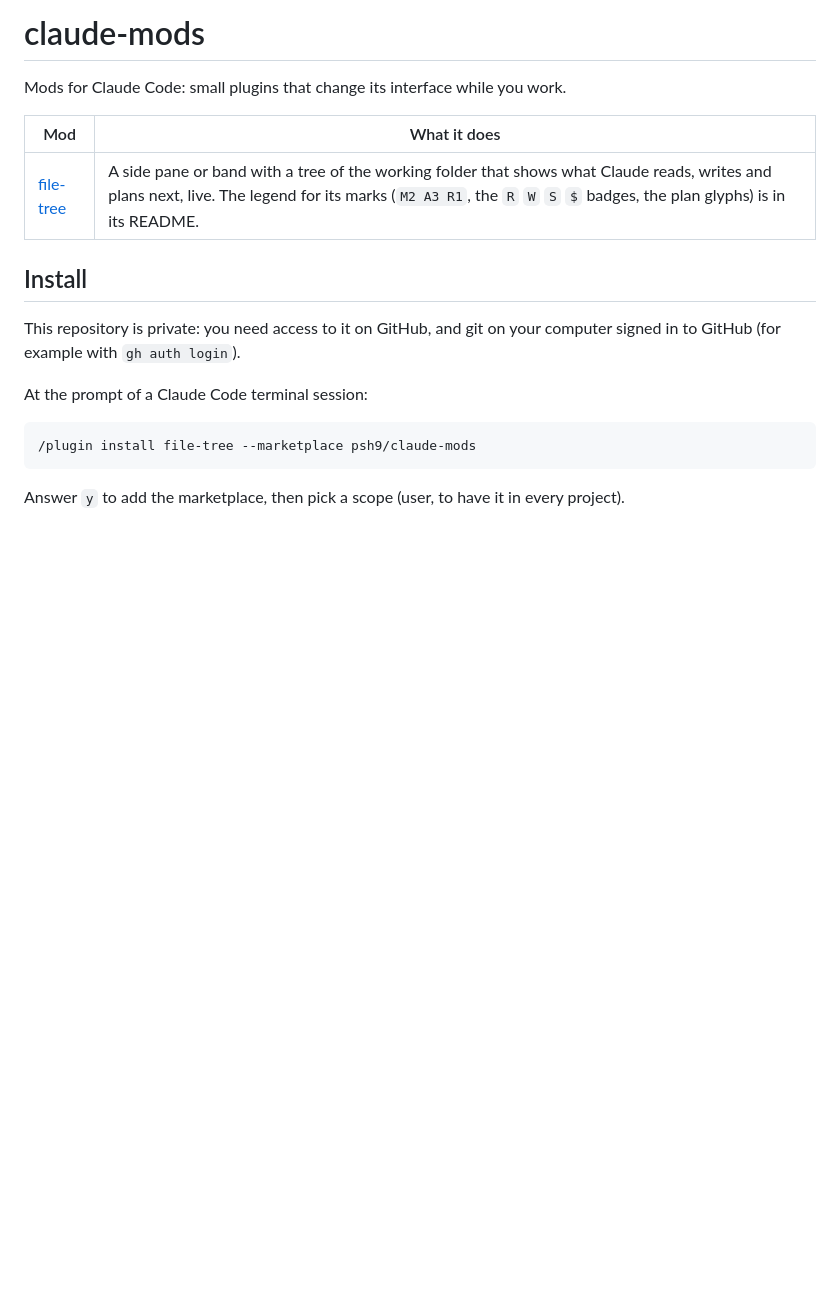
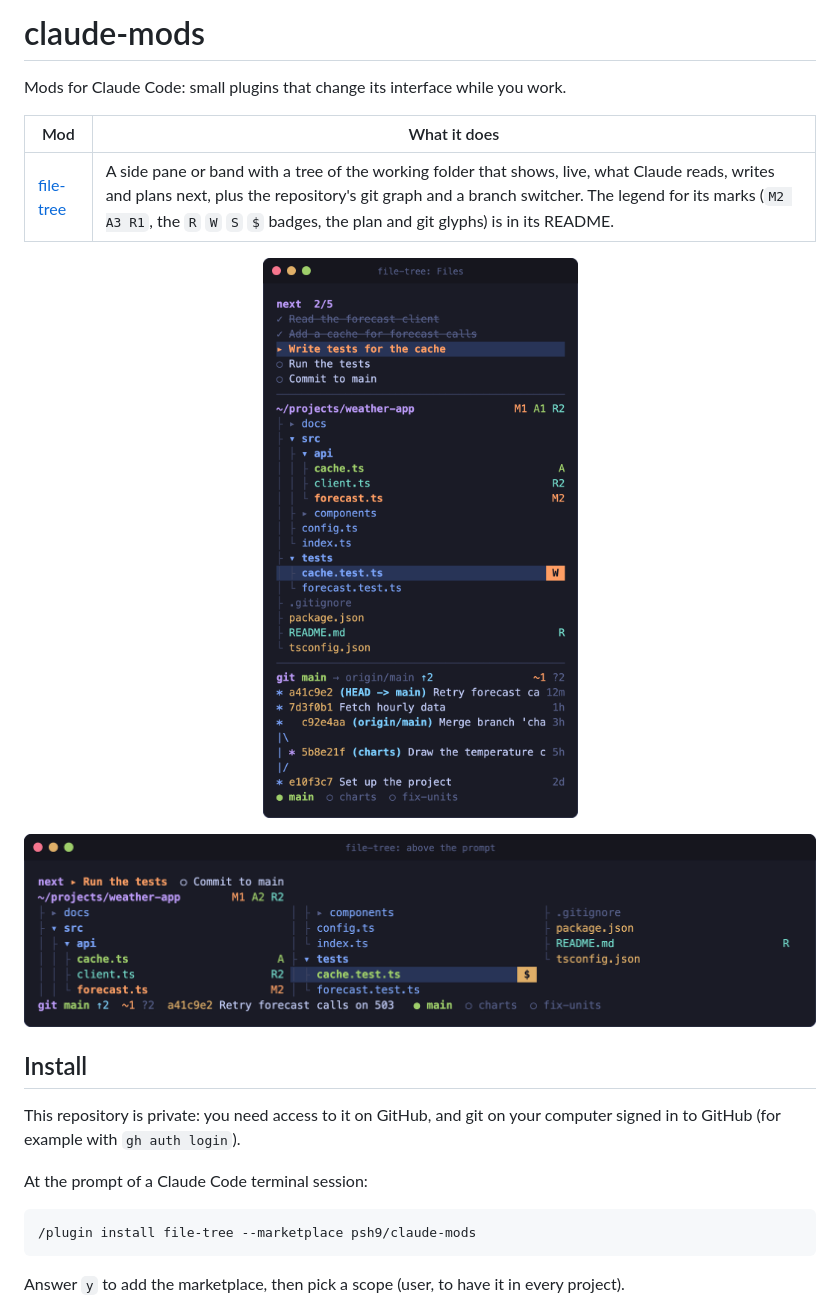
Before and after one commit to psh9/claude-mods, a Markdown page: README.md, the part around the change. GitHub-like rendering; pictures changed too: docs/band.png (added), docs/pane.png (added); blank space fills up the shorter version.

```diff
--- a/README.md
+++ b/README.md
@@ -4,7 +4,15 @@ Mods for Claude Code: small plugins that change its interface while you work.
 
 | Mod | What it does |
 | --- | --- |
-| [file-tree](mods/file-tree/README.md) | A side pane or band with a tree of the working folder that shows what Claude reads, writes and plans next, live. The legend for its marks (`M2 A3 R1`, the ` R ` ` W ` ` S ` ` $ ` badges, the plan glyphs) is in its README. |
+| [file-tree](mods/file-tree/README.md) | A side pane or band with a tree of the working folder that shows, live, what Claude reads, writes and plans next, plus the repository's git graph and a branch switcher. The legend for its marks (`M2 A3 R1`, the ` R ` ` W ` ` S ` ` $ ` badges, the plan and git glyphs) is in its README. |
+
+<p align="center">
+  <img src="docs/pane.png" alt="The file-tree pane: Claude's plan, the tree with the file being written, and the git graph" width="380">
+</p>
+
+<p align="center">
+  <img src="docs/band.png" alt="The file-tree band above the prompt" width="100%">
+</p>
 
 ## Install
 
```
Also changed, not shown: mods/file-tree/README.md (+77 -20 lines), docs/follow.png (added), 9 other files.
